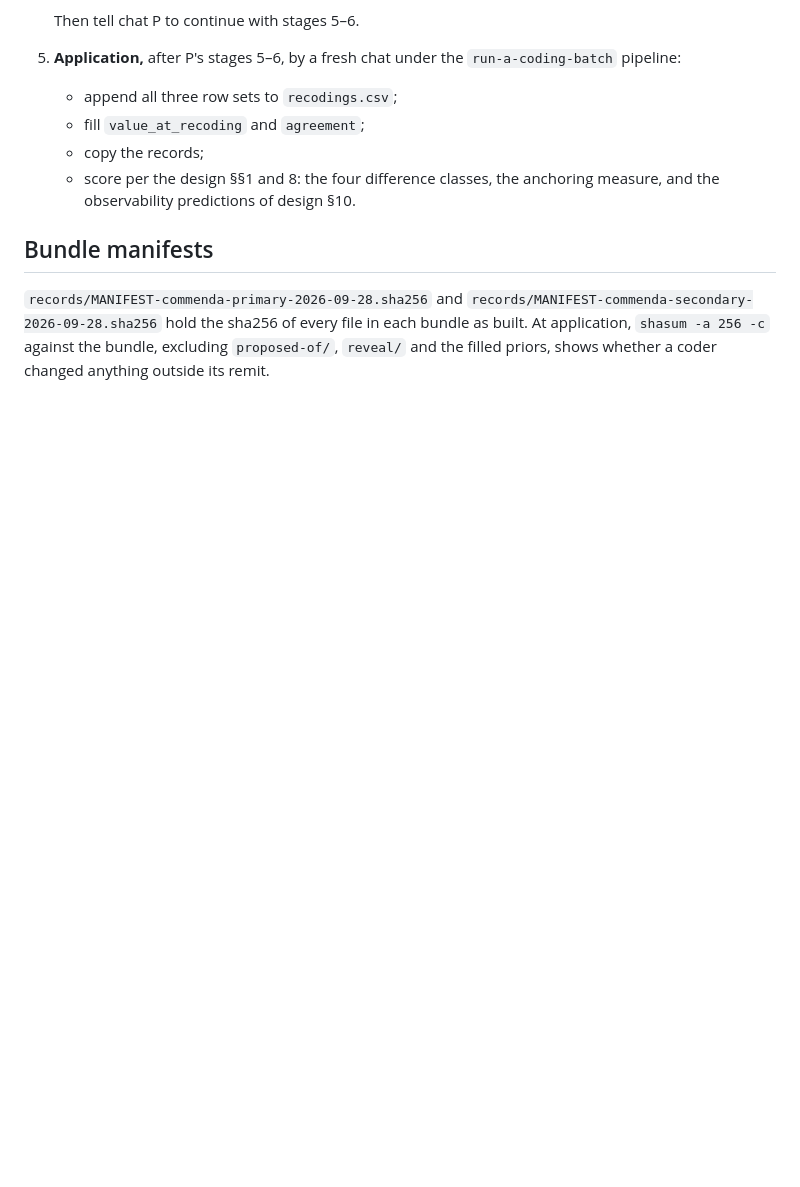
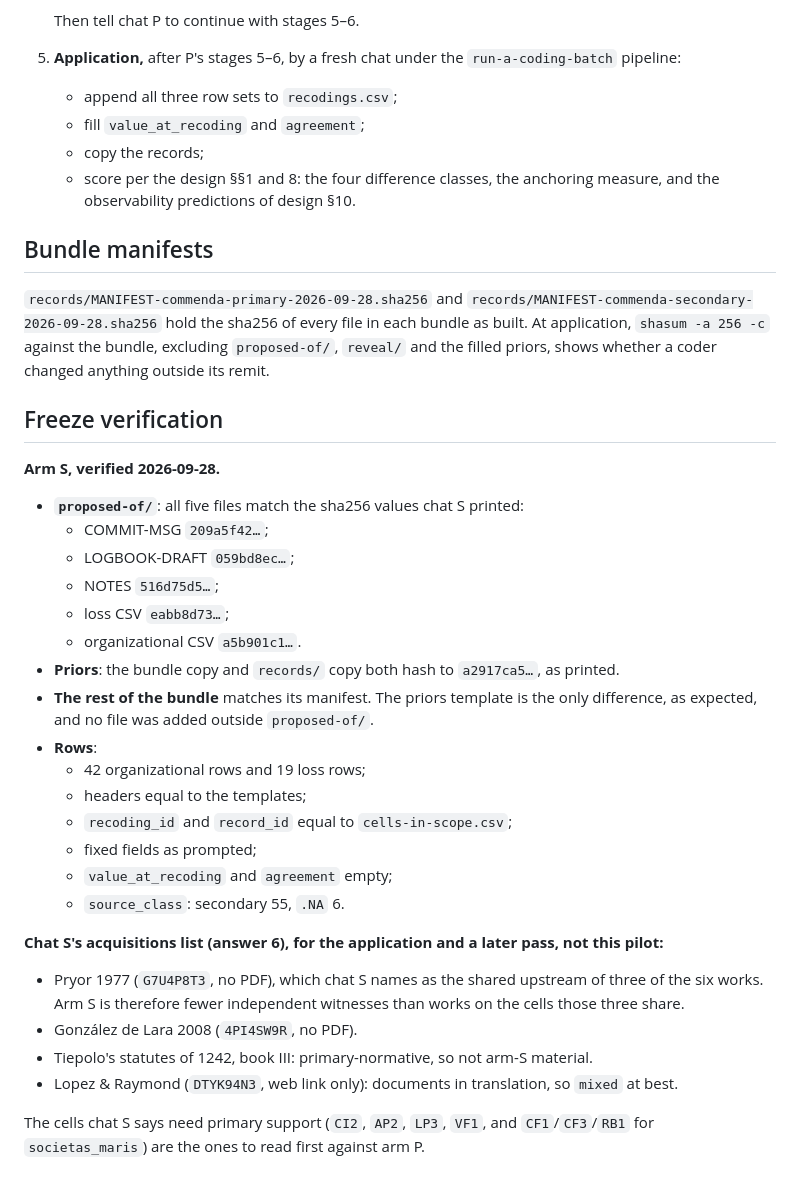
Before and after one commit to michaelschiltz/HistorEE_codebooks, a Markdown page: records/NOTES-commenda-pilot-operator-2026-09-28.md, the part around the change. Rendered like a GitHub page; blank space fills up the shorter version.

Commit message:
'operator brief' created and committed

```diff
--- a/records/NOTES-commenda-pilot-operator-2026-09-28.md
+++ b/records/NOTES-commenda-pilot-operator-2026-09-28.md
@@ -144,3 +144,32 @@ The printed set over-represents non-routine commandes. **Score Marseille frequen
 ## Bundle manifests
 
 `records/MANIFEST-commenda-primary-2026-09-28.sha256` and `records/MANIFEST-commenda-secondary-2026-09-28.sha256` hold the sha256 of every file in each bundle as built. At application, `shasum -a 256 -c` against the bundle, excluding `proposed-of/`, `reveal/` and the filled priors, shows whether a coder changed anything outside its remit.
+
+## Freeze verification
+
+**Arm S, verified 2026-09-28.**
+
+- **`proposed-of/`**: all five files match the sha256 values chat S printed:
+  - COMMIT-MSG `209a5f42…`;
+  - LOGBOOK-DRAFT `059bd8ec…`;
+  - NOTES `516d75d5…`;
+  - loss CSV `eabb8d73…`;
+  - organizational CSV `a5b901c1…`.
+- **Priors**: the bundle copy and `records/` copy both hash to `a2917ca5…`, as printed.
+- **The rest of the bundle** matches its manifest. The priors template is the only difference, as expected, and no file was added outside `proposed-of/`.
+- **Rows**:
+  - 42 organizational rows and 19 loss rows;
+  - headers equal to the templates;
+  - `recoding_id` and `record_id` equal to `cells-in-scope.csv`;
+  - fixed fields as prompted;
+  - `value_at_recoding` and `agreement` empty;
+  - `source_class`: secondary 55, `.NA` 6.
+
+**Chat S's acquisitions list (answer 6), for the application and a later pass, not this pilot:**
+
+- Pryor 1977 (`G7U4P8T3`, no PDF), which chat S names as the shared upstream of three of the six works. Arm S is therefore fewer independent witnesses than works on the cells those three share.
+- González de Lara 2008 (`4PI4SW9R`, no PDF).
+- Tiepolo's statutes of 1242, book III: primary-normative, so not arm-S material.
+- Lopez & Raymond (`DTYK94N3`, web link only): documents in translation, so `mixed` at best.
+
+The cells chat S says need primary support (`CI2`, `AP2`, `LP3`, `VF1`, and `CF1`/`CF3`/`RB1` for `societas_maris`) are the ones to read first against arm P.
```
